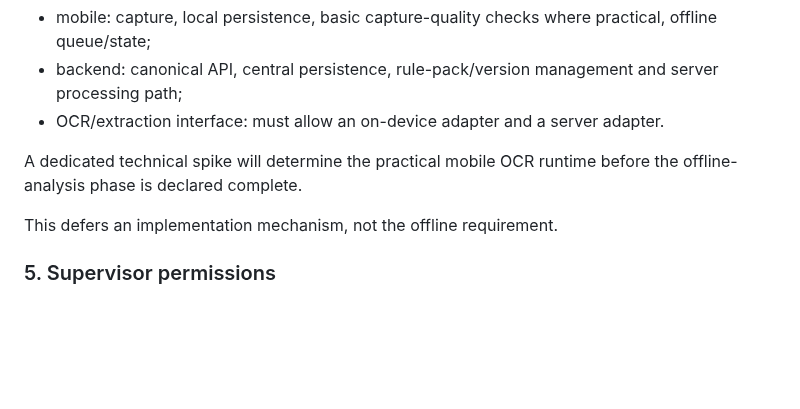
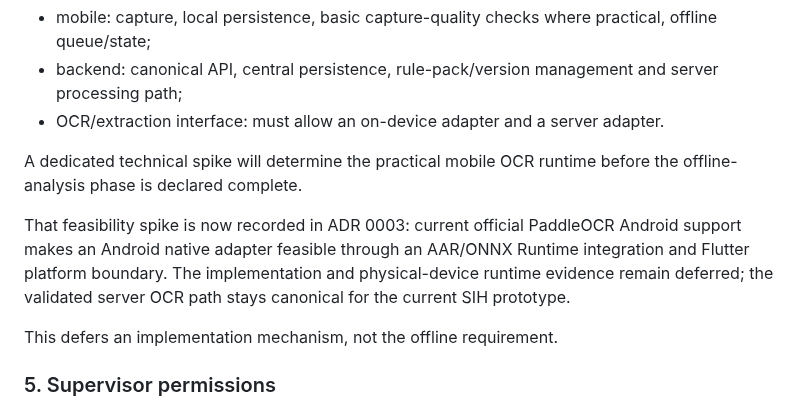
Before and after one commit to Bhaskar-Bahukhandi/SIH_Codeflux, a Markdown page: docs/decisions/0002-phase0-scope-freeze.md, the part around the change. Rendered like a GitHub page; blank space fills up the shorter version.

Commit message:
Validation: link scope freeze to mobile OCR feasibility decision

```diff
--- a/docs/decisions/0002-phase0-scope-freeze.md
+++ b/docs/decisions/0002-phase0-scope-freeze.md
@@ -58,6 +58,8 @@ Foundation split:
 
 A dedicated technical spike will determine the practical mobile OCR runtime before the offline-analysis phase is declared complete.
 
+That feasibility spike is now recorded in ADR 0003: current official PaddleOCR Android support makes an Android native adapter feasible through an AAR/ONNX Runtime integration and Flutter platform boundary. The implementation and physical-device runtime evidence remain deferred; the validated server OCR path stays canonical for the current SIH prototype.
+
 This defers an implementation mechanism, not the offline requirement.
 
 ### 5. Supervisor permissions
```
